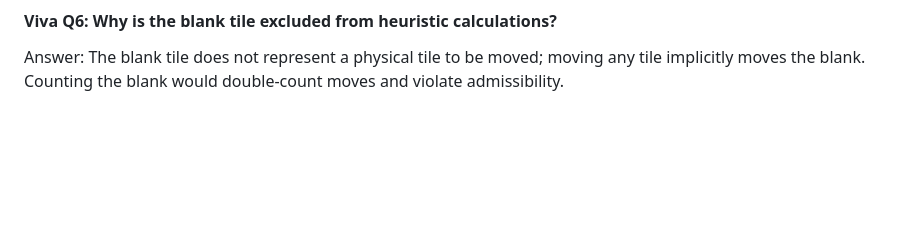
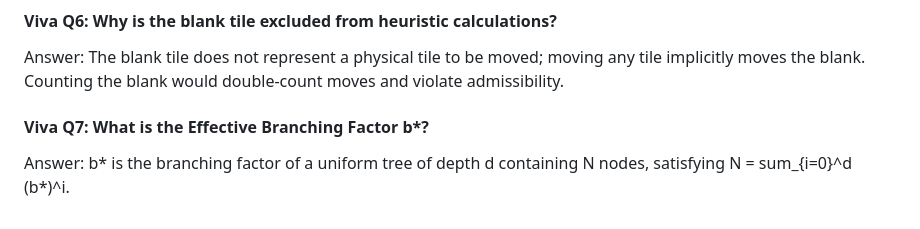
Before and after one commit to lakshyamehrotra28/AI-8Puzzle-Visualizer, a Markdown page: docs/algorithm-explanation.md, the part around the change. GitHub-like rendering; blank space fills up the shorter version.

Commit message:
docs: add Viva Question 7 on effective branching factor derivation

```diff
--- a/docs/algorithm-explanation.md
+++ b/docs/algorithm-explanation.md
@@ -303,3 +303,7 @@ Answer: When multiple frontier nodes share the same h(n), tie-breaking decides e
 
 #### Viva Q6: Why is the blank tile excluded from heuristic calculations?
 Answer: The blank tile does not represent a physical tile to be moved; moving any tile implicitly moves the blank. Counting the blank would double-count moves and violate admissibility.
+
+
+#### Viva Q7: What is the Effective Branching Factor b*?
+Answer: b* is the branching factor of a uniform tree of depth d containing N nodes, satisfying N = sum_{i=0}^d (b*)^i.
```
